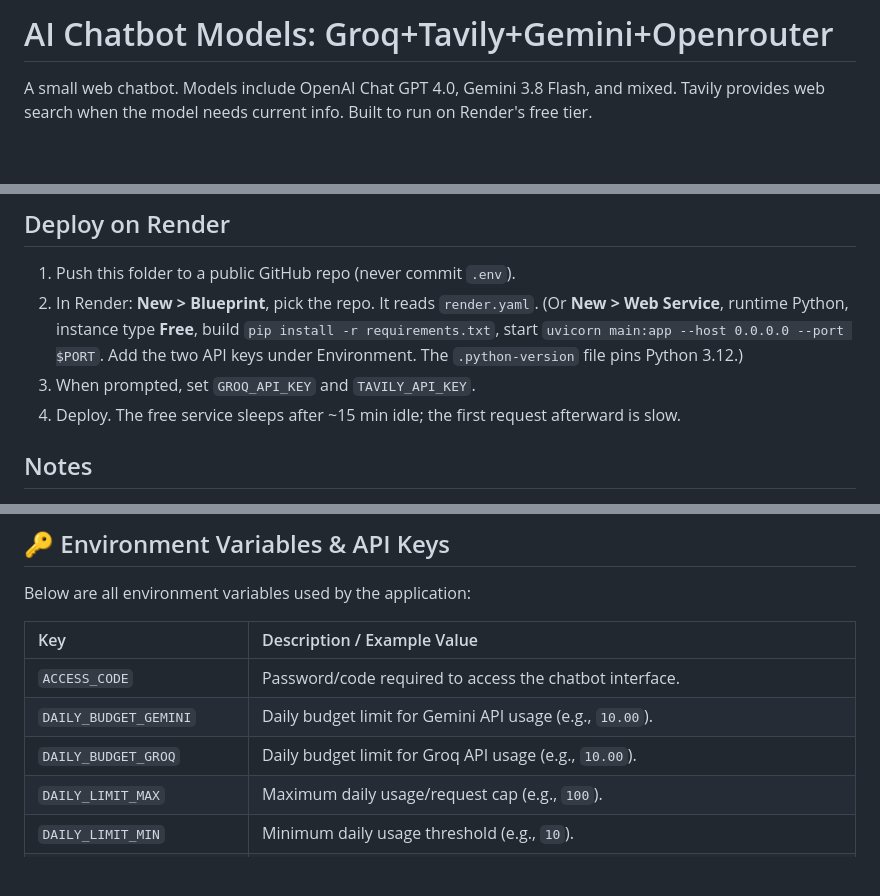
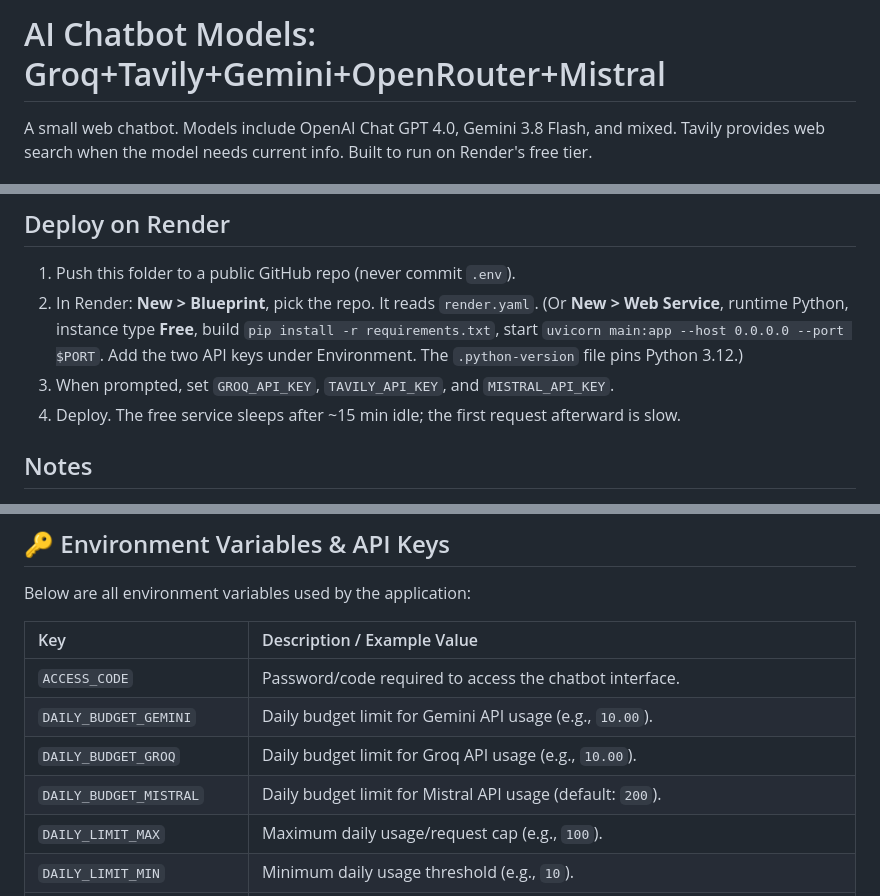
Before and after one commit to SuperScratchBros/NLGEP-Chatbot, a Markdown page: README.md, 3 parts joined by grey strips. Drawn GitHub-style; blank space fills up the shorter version.

Commit message:
Finish Mistral documentation cleanup

```diff
--- a/README.md
+++ b/README.md
@@ -1,4 +1,4 @@
-# AI Chatbot Models: Groq+Tavily+Gemini+Openrouter
+# AI Chatbot Models: Groq+Tavily+Gemini+OpenRouter+Mistral
 
 A small web chatbot. Models include OpenAI Chat GPT 4.0, Gemini 3.8 Flash, and mixed. Tavily provides web search when the model needs current info. Built to run on Render's free tier.
 
@@ -14,7 +14,7 @@ Open http://localhost:8000
 1. Push this folder to a public GitHub repo (never commit `.env`).
 2. In Render: **New > Blueprint**, pick the repo. It reads `render.yaml`.
    (Or **New > Web Service**, runtime Python, instance type **Free**, build `pip install -r requirements.txt`, start `uvicorn main:app --host 0.0.0.0 --port $PORT`. Add the two API keys under Environment. The `.python-version` file pins Python 3.12.)
-3. When prompted, set `GROQ_API_KEY` and `TAVILY_API_KEY`.
+3. When prompted, set `GROQ_API_KEY`, `TAVILY_API_KEY`, and `MISTRAL_API_KEY`.
 4. Deploy. The free service sleeps after ~15 min idle; the first request afterward is slow.
 
 ## Notes
@@ -38,6 +38,7 @@ Below are all environment variables used by the application:
 | `ACCESS_CODE` | Password/code required to access the chatbot interface. |
 | `DAILY_BUDGET_GEMINI` | Daily budget limit for Gemini API usage (e.g., `10.00`). |
 | `DAILY_BUDGET_GROQ` | Daily budget limit for Groq API usage (e.g., `10.00`). |
+| `DAILY_BUDGET_MISTRAL` | Daily budget limit for Mistral API usage (default: `200`). |
 | `DAILY_LIMIT_MAX` | Maximum daily usage/request cap (e.g., `100`). |
 | `DAILY_LIMIT_MIN` | Minimum daily usage threshold (e.g., `10`). |
 | `GEMINI_API_KEY` | API key from [Google AI Studio](https://aistudio.google.com/). |
```
